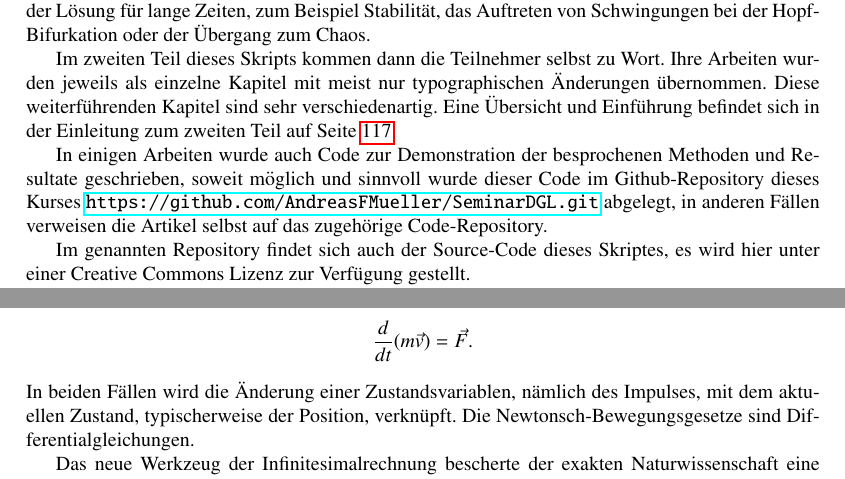
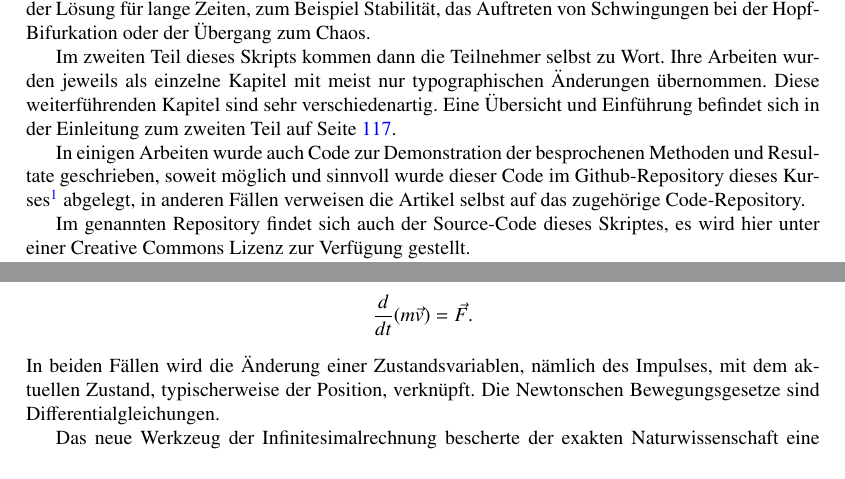
Before and after one commit to AndreasFMueller/SeminarDGL, a LaTeX book (skript/skript.tex, which reads skript/chapters/einleitung.tex, skript/vorwort.tex): two parts of pages 7 and 11 of 128, joined at a grey line, cut so that both start at the same text. Compiled offline with pdfLaTeX; a LaTeX package or settings file that is missing is left out.

Commit message:
fixes and typos - .gitignore added - hyperref colorlinks fix - typos - pdf bookmark string warning fix - moved github url from text to footnote

```diff
--- a/skript/chapters/einleitung.tex
+++ b/skript/chapters/einleitung.tex
@@ -63,7 +63,7 @@ das zweite Gesetz wird in moderner Schreibweise
 In beiden F"allen wird die "Anderung einer Zustandsvariablen, n"amlich
 des Impulses, mit dem aktuellen Zustand, typischerweise der Position,
 verkn"upft.
-Die Newtonsch-Bewegungsgesetze sind Differentialgleichungen.
+Die Newtonschen Bewegungsgesetze sind Differentialgleichungen.
 \index{Newton!Bewegungsgesetz}
 
 Das neue Werkzeug der Infinitesimalrechnung bescherte der exakten
--- a/skript/skript.tex
+++ b/skript/skript.tex
@@ -23,7 +23,7 @@
 \usepackage{paralist}
 \usepackage{makeidx}
 \usepackage{array}
-\usepackage{hyperref}
+\usepackage[colorlinks=true]{hyperref}
 \usepackage{tikz}
 \usepackage{pgfplots}
 \usepackage{pgfplotstable}
@@ -101,6 +101,8 @@
 %\addbibresource{thema/main.bib}
 \AtEndDocument{\clearpage\ifodd\value{page}\else\null\clearpage\fi}
 \makeindex
+\pgfplotsset{compat=1.12}
+\setlength{\headheight}{15pt} % fix headheight warning
 \DeclareGraphicsRule{*}{mps}{*}{}
 \begin{document}
 \pagestyle{fancy}
--- a/skript/vorwort.tex
+++ b/skript/vorwort.tex
@@ -44,7 +44,7 @@ zum zweiten Teil auf Seite~\pageref{skript:uebersicht}.
 In einigen Arbeiten wurde auch Code zur Demonstration der
 besprochenen Methoden und Resultate geschrieben, soweit
 m"oglich und sinnvoll wurde dieser Code im Github-Repository
-dieses Kurses \url{https://github.com/AndreasFMueller/SeminarDGL.git}
+dieses Kurses\footnote{\url{https://github.com/AndreasFMueller/SeminarDGL.git}}
 abgelegt, in anderen F"allen verweisen die Artikel selbst auf
 das zugeh"orige Code-Repository.
 
```
Also changed, not shown: skript/chapters/grundlagen.tex (+1 -1 lines), skript/chapters/komplexezahlen.tex (+1 -1 lines), skript/skript.tex (1 more changed lines), 1 other file.
